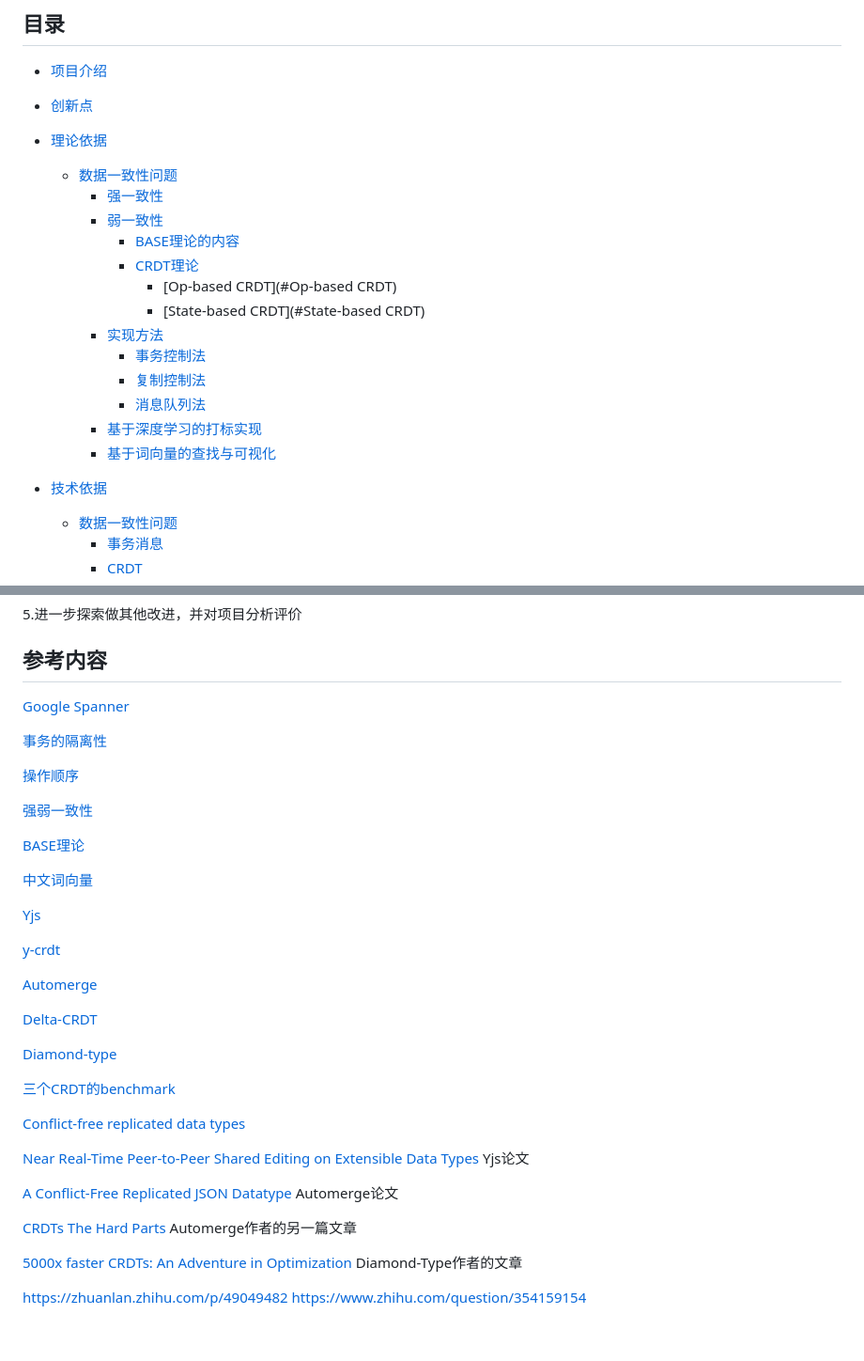
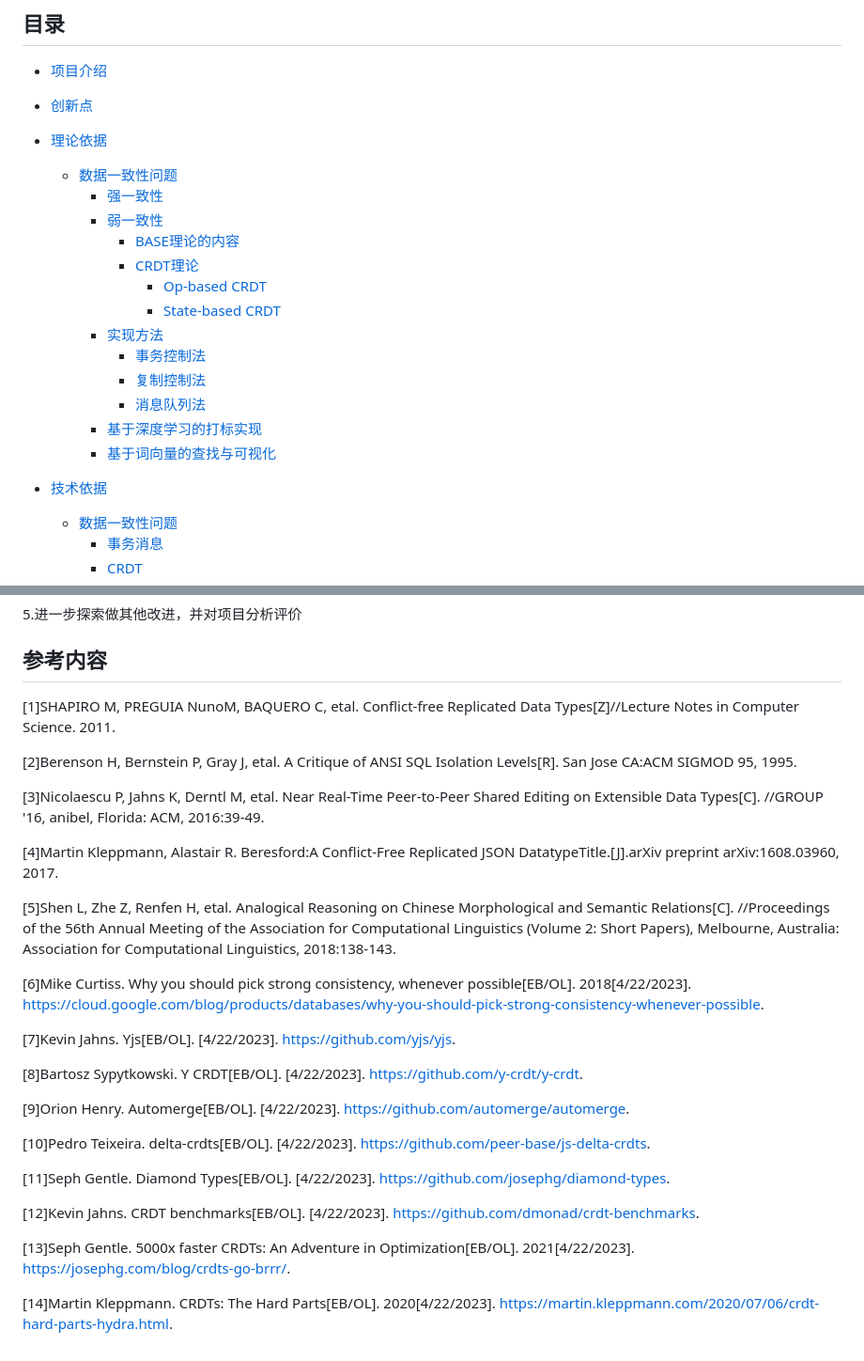
Before and after one commit to OSH-2023/-GLMWY, a Markdown page: docs/feasibility/可行性报告.md, 2 parts joined by grey strips. Shown at 94% size. Rendered like a GitHub page.

Commit message:
content error fixed & reference standarized

```diff
--- a/docs/feasibility/可行性报告.md
+++ b/docs/feasibility/可行性报告.md
@@ -5,21 +5,22 @@
 * [项目介绍](#项目介绍)
 * [创新点](#创新点)
 * [理论依据](#技术依据)
+
   * [数据一致性问题](#数据一致性问题)
     * [强一致性](#强一致性)
     * [弱一致性](#弱一致性)
       * [BASE理论的内容](#BASE理论的内容)
       * [CRDT理论](#CRDT理论)
-        * [Op-based CRDT](#Op-based CRDT)
-        * [State-based CRDT](#State-based CRDT)
+        * [Op-based CRDT](#Op-based-CRDT)
+        * [State-based CRDT](#State-based-CRDT)
     * [实现方法](#实现方法)
-      	*  [事务控制法](#事务控制法)
-      	* [复制控制法](#复制控制法)
-      	* [消息队列法](#消息队列法)
+      * [事务控制法](#事务控制法)
+      * [复制控制法](#复制控制法)
+      * [消息队列法](#消息队列法)
     * [基于深度学习的打标实现](基于深度学习的打标实现)
     * [基于词向量的查找与可视化](基于深度学习的打标实现)
+* [技术依据](#技术依据)
 
-* [技术依据](#技术依据)
   * [数据一致性问题](#数据一致性问题)
     * [事务消息](#事务消息)
     * [CRDT](#CRDT)
@@ -461,39 +452,30 @@ cypher> MATCH (n:character {name:"saturn"}) RETURN properties(n)
 
 ## 参考内容
 
-[Google Spanner](https://cloud.google.com/blog/products/databases/why-you-should-pick-strong-consistency-whenever-possible)
+[1]SHAPIRO M, PREGUIA NunoM, BAQUERO C, etal. Conflict-free Replicated Data Types[Z]//Lecture Notes in Computer Science. 2011.
 
-[事务的隔离性](https://www.microsoft.com/en-us/research/wp-content/uploads/2016/02/tr-95-51.pdf)
+[2]Berenson H, Bernstein P, Gray J, etal. A Critique of ANSI SQL Isolation Levels[R]. San Jose CA:ACM SIGMOD 95, 1995.
 
-[操作顺序](https://blog.51cto.com/u_14612575/2740460)
+[3]Nicolaescu P, Jahns K, Derntl M, etal. Near Real-Time Peer-to-Peer Shared Editing on Extensible Data Types[C]. //GROUP '16, anibel, Florida: ACM, 2016:39-49.
 
-[强弱一致性](http://zhangtielei.com/posts/blog-distributed-strong-weak-consistency.html)
+[4]Martin Kleppmann, Alastair R. Beresford:A Conflict-Free Replicated JSON DatatypeTitle.[J].arXiv preprint arXiv:1608.03960, 2017.
 
-[BASE理论](https://juejin.cn/post/6844903621495095304)
+[5]Shen L, Zhe Z, Renfen H, etal. Analogical Reasoning on Chinese Morphological and Semantic Relations[C]. //Proceedings of the 56th Annual Meeting of the Association for Computational Linguistics (Volume 2: Short Papers), Melbourne, Australia: Association for Computational Linguistics, 2018:138-143.
 
-[中文词向量](https://github.com/Embedding/Chinese-Word-Vectors)
+[6]Mike Curtiss. Why you should pick strong consistency, whenever possible[EB/OL]. 2018[4/22/2023]. https://cloud.google.com/blog/products/databases/why-you-should-pick-strong-consistency-whenever-possible.
 
-[Yjs](https://link.zhihu.com/?target=https%3A//github.com/yjs/yjs)
+[7]Kevin Jahns. Yjs[EB/OL]. [4/22/2023]. https://github.com/yjs/yjs.
 
-[y-crdt](https://link.zhihu.com/?target=https%3A//github.com/yjs/y-crdt)
+[8]Bartosz Sypytkowski. Y CRDT[EB/OL]. [4/22/2023]. https://github.com/y-crdt/y-crdt.
 
-[Automerge](https://link.zhihu.com/?target=https%3A//github.com/automerge/automerge)
+[9]Orion Henry. Automerge[EB/OL]. [4/22/2023]. https://github.com/automerge/automerge.
 
-[Delta-CRDT](https://github.com/peer-base/js-delta-crdts)
+[10]Pedro Teixeira. delta-crdts[EB/OL]. [4/22/2023]. https://github.com/peer-base/js-delta-crdts.
 
-[Diamond-type](https://link.zhihu.com/?target=https%3A//github.com/josephg/diamond-types)
+[11]Seph Gentle. Diamond Types[EB/OL]. [4/22/2023]. https://github.com/josephg/diamond-types.
 
-[三个CRDT的benchmark](https://github.com/dmonad/crdt-benchmarks)
+[12]Kevin Jahns. CRDT benchmarks[EB/OL]. [4/22/2023]. https://github.com/dmonad/crdt-benchmarks.
 
-[Conflict-free replicated data types](https://link.zhihu.com/?target=https%3A//readpaper.com/paper/1516319412)
+[13]Seph Gentle. 5000x faster CRDTs: An Adventure in Optimization[EB/OL]. 2021[4/22/2023]. https://josephg.com/blog/crdts-go-brrr/.
 
-[Near Real-Time Peer-to-Peer Shared Editing on Extensible Data Types](https://www.researchgate.net/publication/310212186_Near_Real-Time_Peer-to-Peer_Shared_Editing_on_Extensible_Data_Types)  Yjs论文
-
-[A Conflict-Free Replicated JSON Datatype](https://link.zhihu.com/?target=https%3A//arxiv.org/abs/1608.03960) Automerge论文
-
-[CRDTs The Hard Parts](https://link.zhihu.com/?target=https%3A//martin.kleppmann.com/2020/07/06/crdt-hard-parts-hydra.html)  Automerge作者的另一篇文章
-
-[5000x faster CRDTs: An Adventure in Optimization](https://link.zhihu.com/?target=https%3A//josephg.com/blog/crdts-go-brrr/)  Diamond-Type作者的文章
-
-https://zhuanlan.zhihu.com/p/49049482
-https://www.zhihu.com/question/354159154
+[14]Martin Kleppmann. CRDTs: The Hard Parts[EB/OL]. 2020[4/22/2023]. https://martin.kleppmann.com/2020/07/06/crdt-hard-parts-hydra.html.
```
Also changed, not shown: other parts of docs/feasibility/可行性报告.md (+15 -25 lines).
